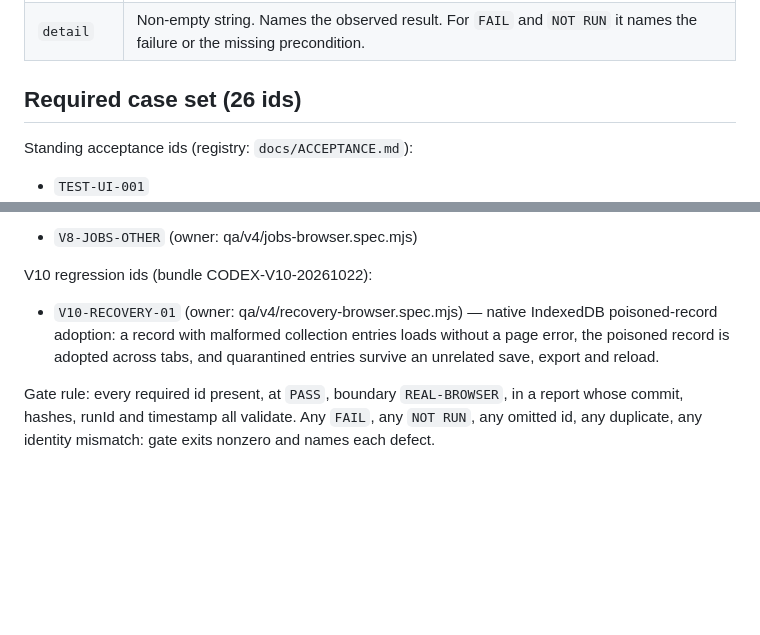
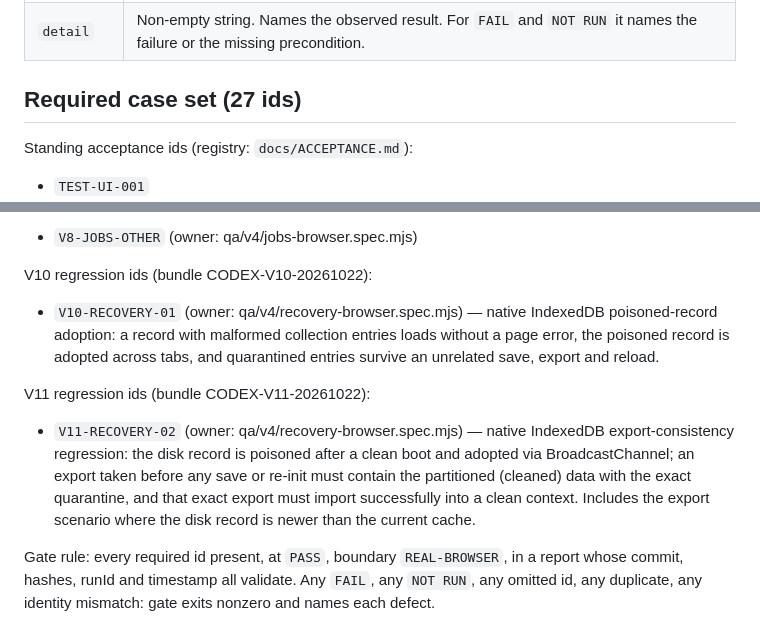
Before and after one commit to lullabie/dashboard-cloudflare, a Markdown page: qa/v4/result-schema.md, 2 parts joined by grey strips. Rendered like a GitHub page; blank space fills up the shorter version.

Commit message:
v11: document V11-RECOVERY-02 in result schema

```diff
--- a/qa/v4/result-schema.md
+++ b/qa/v4/result-schema.md
@@ -79,7 +79,7 @@ Case rules:
 | `boundary` | Provenance label. A `PASS` on a required id counts only with boundary `REAL-BROWSER`. A mock or static pass does not satisfy the gate. |
 | `detail` | Non-empty string. Names the observed result. For `FAIL` and `NOT RUN` it names the failure or the missing precondition. |
 
-## Required case set (26 ids)
+## Required case set (27 ids)
 
 Standing acceptance ids (registry: `docs/ACCEPTANCE.md`):
 
@@ -107,6 +107,16 @@ V10 regression ids (bundle CODEX-V10-20261022):
   across tabs, and quarantined entries survive an unrelated save,
   export and reload.
 
+V11 regression ids (bundle CODEX-V11-20261022):
+
+- `V11-RECOVERY-02` (owner: qa/v4/recovery-browser.spec.mjs) — native
+  IndexedDB export-consistency regression: the disk record is poisoned
+  after a clean boot and adopted via BroadcastChannel; an export taken
+  before any save or re-init must contain the partitioned (cleaned) data
+  with the exact quarantine, and that exact export must import
+  successfully into a clean context. Includes the export scenario where
+  the disk record is newer than the current cache.
+
 Gate rule: every required id present, at `PASS`, boundary
 `REAL-BROWSER`, in a report whose commit, hashes, runId and timestamp
 all validate. Any `FAIL`, any `NOT RUN`, any omitted id, any duplicate,
```
